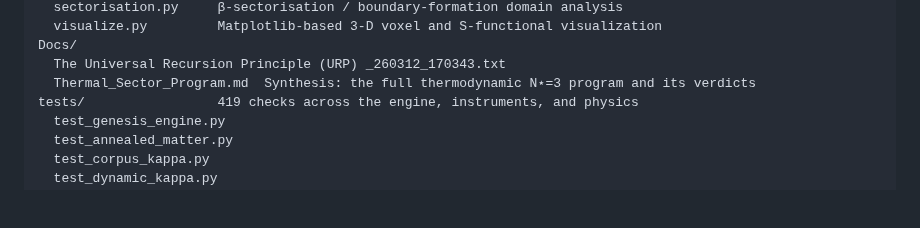
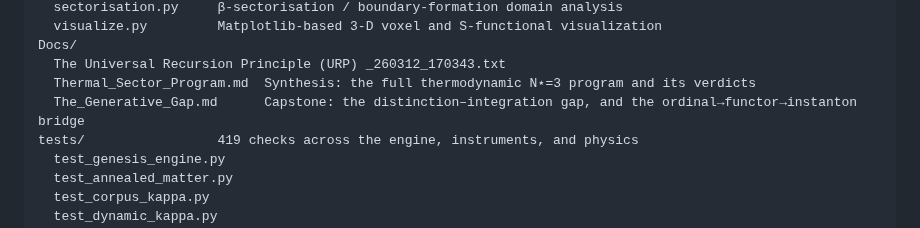
Before and after one commit to Ordo-Umbra/Project-Genesis, a Markdown page: README.md, the part around the change. GitHub-like rendering; blank space fills up the shorter version.

```diff
--- a/README.md
+++ b/README.md
@@ -71,6 +71,7 @@ project_genesis/
 Docs/
   The Universal Recursion Principle (URP) _260312_170343.txt
   Thermal_Sector_Program.md  Synthesis: the full thermodynamic N⋆=3 program and its verdicts
+  The_Generative_Gap.md      Capstone: the distinction–integration gap, and the ordinal→functor→instanton bridge
 tests/                 419 checks across the engine, instruments, and physics
   test_genesis_engine.py
   test_annealed_matter.py
```
Also changed, not shown: Docs/The_Generative_Gap.md (added, +248 -0 lines).
